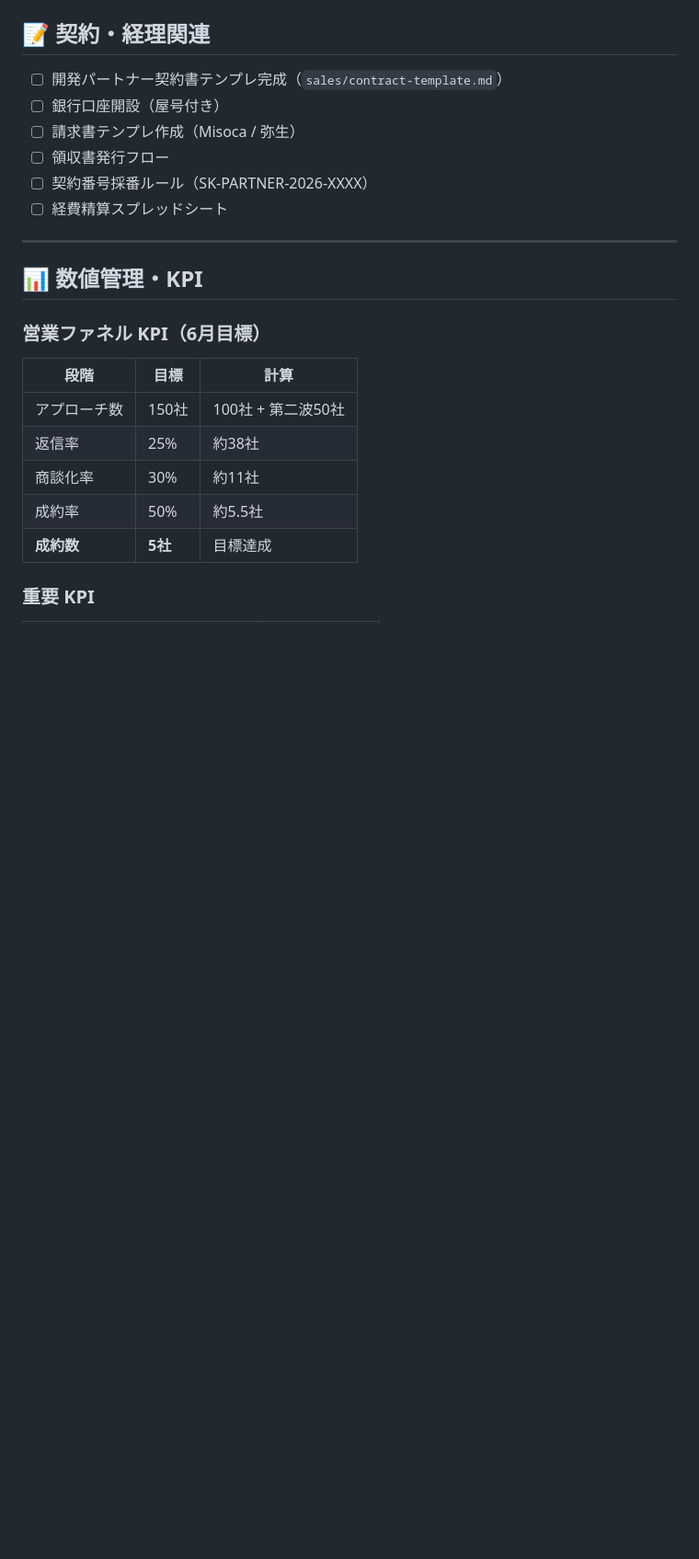
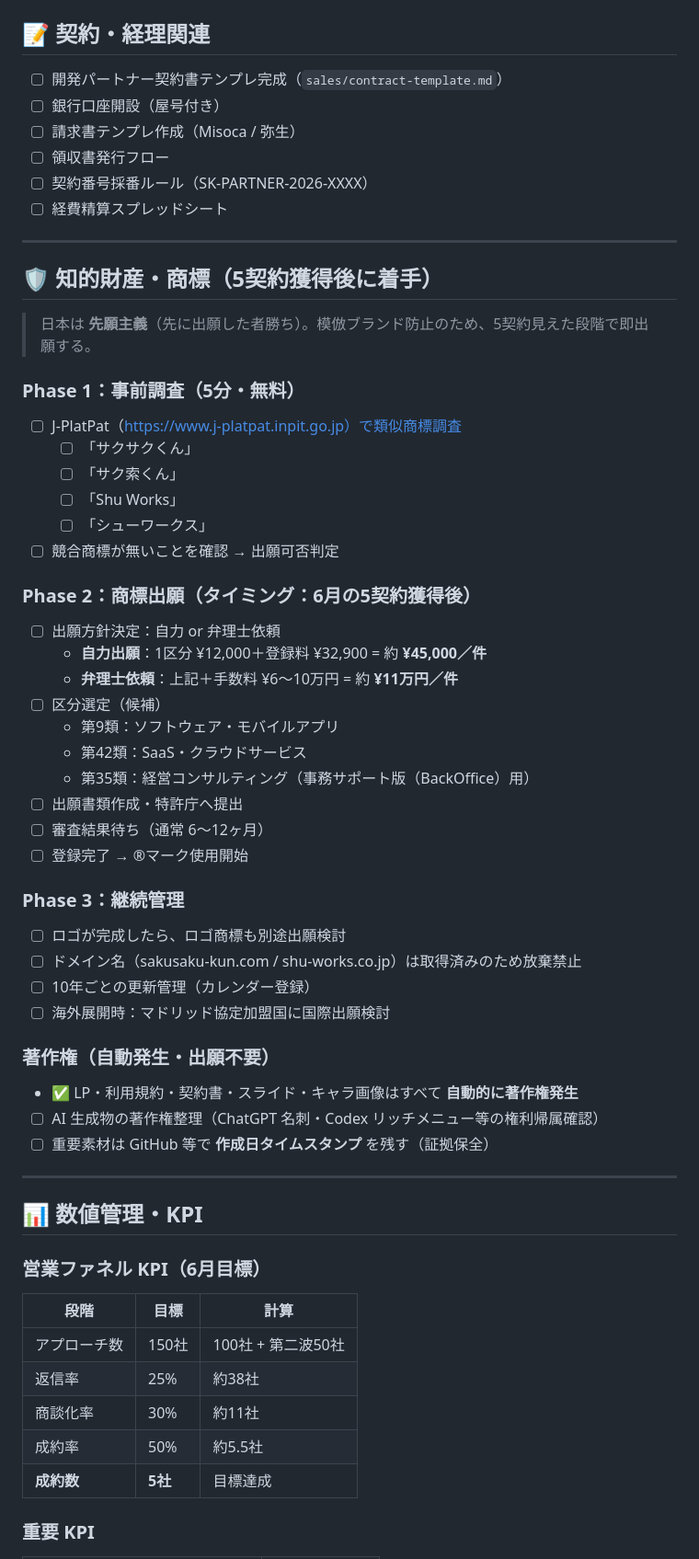
Before and after one commit to Shu-Works/Shu-Works, a Markdown page: line-estimate/TODO.md, the part around the change. Shown at 92% size. Rendered like a GitHub page; blank space fills up the shorter version.

Commit message:
add IP/trademark tasks to TODO and idea bank
- TODO.md に「🛡 知的財産・商標」セクション新設（5契約獲得後に着手）
- J-PlatPat 調査→出願→継続管理の3フェーズ
- 著作権は自動発生のため整理のみ
- customer-pain-100.md のアイデアバンクに商標タスクをリンク

```diff
--- a/line-estimate/TODO.md
+++ b/line-estimate/TODO.md
@@ -124,6 +124,47 @@
 
 ---
 
+## 🛡 知的財産・商標（5契約獲得後に着手）
+
+> 日本は **先願主義**（先に出願した者勝ち）。模倣ブランド防止のため、5契約見えた段階で即出願する。
+
+### Phase 1：事前調査（5分・無料）
+
+- ☐ J-PlatPat（https://www.j-platpat.inpit.go.jp）で類似商標調査
+  - ☐ 「サクサクくん」
+  - ☐ 「サク索くん」
+  - ☐ 「Shu Works」
+  - ☐ 「シューワークス」
+- ☐ 競合商標が無いことを確認 → 出願可否判定
+
+### Phase 2：商標出願（タイミング：6月の5契約獲得後）
+
+- ☐ 出願方針決定：自力 or 弁理士依頼
+  - **自力出願**：1区分 ¥12,000＋登録料 ¥32,900 = 約 **¥45,000／件**
+  - **弁理士依頼**：上記＋手数料 ¥6〜10万円 = 約 **¥11万円／件**
+- ☐ 区分選定（候補）
+  - 第9類：ソフトウェア・モバイルアプリ
+  - 第42類：SaaS・クラウドサービス
+  - 第35類：経営コンサルティング（事務サポート版（BackOffice）用）
+- ☐ 出願書類作成・特許庁へ提出
+- ☐ 審査結果待ち（通常 6〜12ヶ月）
+- ☐ 登録完了 → ®マーク使用開始
+
+### Phase 3：継続管理
+
+- ☐ ロゴが完成したら、ロゴ商標も別途出願検討
+- ☐ ドメイン名（sakusaku-kun.com / shu-works.co.jp）は取得済みのため放棄禁止
+- ☐ 10年ごとの更新管理（カレンダー登録）
+- ☐ 海外展開時：マドリッド協定加盟国に国際出願検討
+
+### 著作権（自動発生・出願不要）
+
+- ✅ LP・利用規約・契約書・スライド・キャラ画像はすべて **自動的に著作権発生**
+- ☐ AI 生成物の著作権整理（ChatGPT 名刺・Codex リッチメニュー等の権利帰属確認）
+- ☐ 重要素材は GitHub 等で **作成日タイムスタンプ** を残す（証拠保全）
+
+---
+
 ## 📊 数値管理・KPI
 
 ### 営業ファネル KPI（6月目標）
```
Also changed, not shown: line-estimate/research/customer-pain-100.md (+1 -0 lines).
